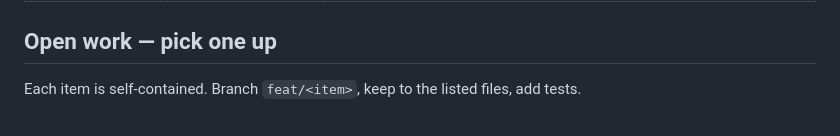
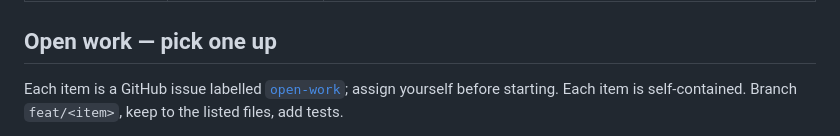
Before and after one commit to Enrique182004/Hackaton, a Markdown page: docs/BUILD_PLAN.md, the part around one of its changes. Drawn GitHub-style.

Commit message:
docs: link open-work items to GitHub issues #2-#12
Co-Authored-By: Claude Opus 5.5 <noreply@anthropic.com>

```diff
--- a/docs/BUILD_PLAN.md
+++ b/docs/BUILD_PLAN.md
@@ -174,5 +174,5 @@ Seed docs in `biobench_sar/knowledge/`. The assistant must:
 | Phase 3 hardware | 🟡 partial | camera + mic blocked by macOS permissions; no projector connected yet |
 
 ## Open work — pick one up
-Each item is self-contained. Branch `feat/<item>`, keep to the listed files, add tests.
+Each item is a GitHub issue labelled [`open-work`](https://github.com/Enrique182004/Hackaton/issues?q=is%3Aopen+label%3Aopen-work); assign yourself before starting. Each item is self-contained. Branch `feat/<item>`, keep to the listed files, add tests.
 
```
Also changed, not shown: other parts of docs/BUILD_PLAN.md (+11 -11 lines).
